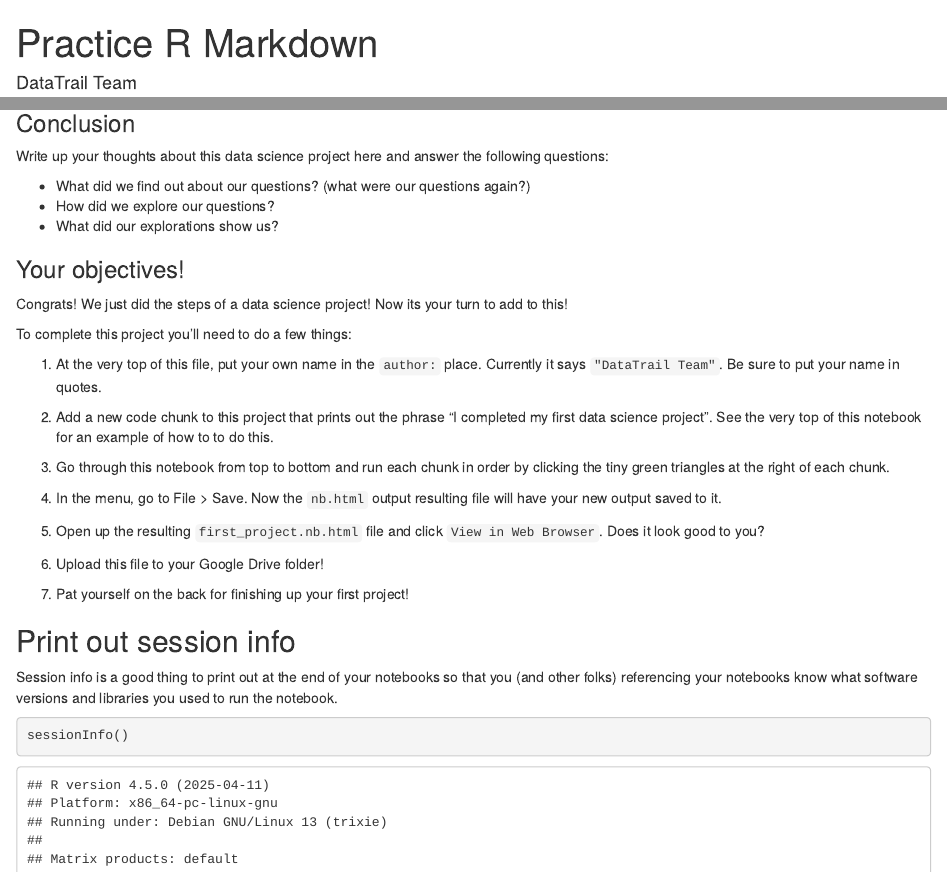
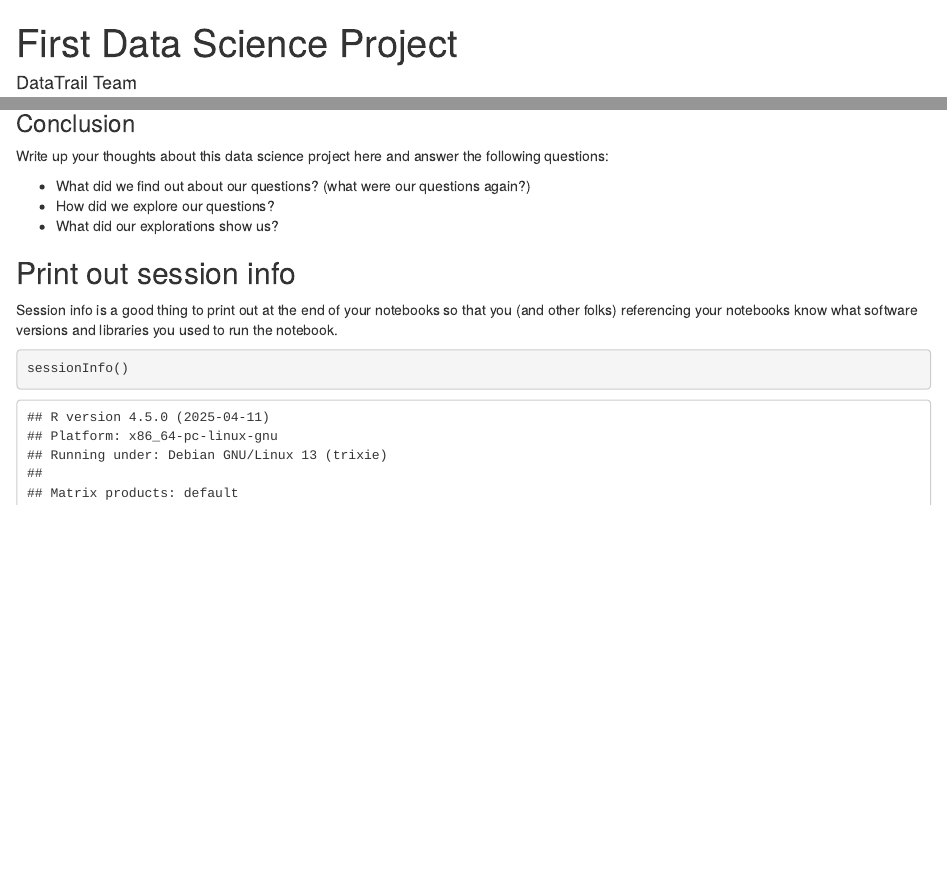
Before and after one commit to datatrail-jhu/DataTrail_Exercises, an R Markdown document (01_Forming_Questions/first_project.Rmd): the page in a window 1100 px wide, from its top, and a second part further down, joined at a grey line. Rendered offline with R 4.5, knitr and Pandoc, with nearby package versions.

Commit message:
minor edits

```diff
--- a/01_Forming_Questions/first_project.Rmd
+++ b/01_Forming_Questions/first_project.Rmd
@@ -1,5 +1,5 @@
 ---
-title: "Practice R Markdown"
+title: "First Data Science Project"
 author: "DataTrail Team"
 output: html_notebook
 ---
@@ -158,27 +158,6 @@ Write up your thoughts about this data science project here and answer the follo
 - How did we explore our questions?
 - What did our explorations show us?
 
-
-### Your objectives!
-
-Congrats! We just did the steps of a data science project! Now its your turn to add to this!
-
-To complete this project you'll need to do a few things:
-
-1. At the very top of this file, put your own name in the `author:` place. Currently it says `"DataTrail Team"`. Be sure to put your name in quotes.
-
-2. Add a new code chunk to this project that prints out the phrase "I completed my first data science project". See the very top of this notebook for an example of how to to do this.
-
-3. Go through this notebook from top to bottom and run each chunk in order by clicking the tiny green triangles at the right of each chunk.
-
-4. In the menu, go to File > Save. Now the `nb.html` output resulting file will have your new output saved to it.
-
-5. Open up the resulting `first_project.nb.html` file and click `View in Web Browser`. Does it look good to you?
-
-6. Upload this file to your Google Drive folder!
-
-7. Pat yourself on the back for finishing up your first project!
-
 ## Print out session info
 
 Session info is a good thing to print out at the end of your notebooks so that you (and other folks) referencing your notebooks know what software versions and libraries you used to run the notebook.
```
Also changed, not shown: 01_Forming_Questions/first_project.nb.html.
